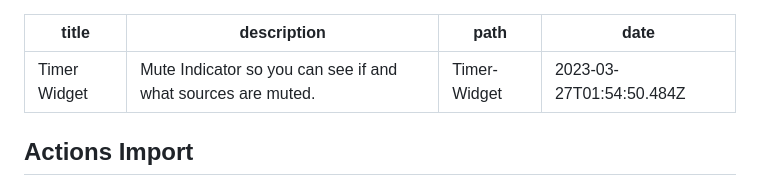
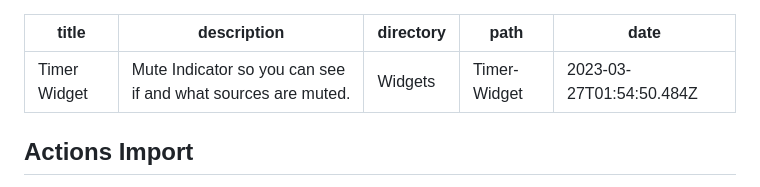
Before and after one commit to Ik1497/Docs, a Markdown page: docs-src/20230327015514.md, the part around the change. GitHub-like rendering.

Commit message:
Update Docs “20230327015514”

```diff
--- a/docs-src/20230327015514.md
+++ b/docs-src/20230327015514.md
@@ -1,6 +1,7 @@
 ---
 title: Timer Widget
 description: Mute Indicator so you can see if and what sources are muted.
+directory: Widgets
 path: Timer-Widget
 date: 2023-03-27T01:54:50.484Z
 ---
```
